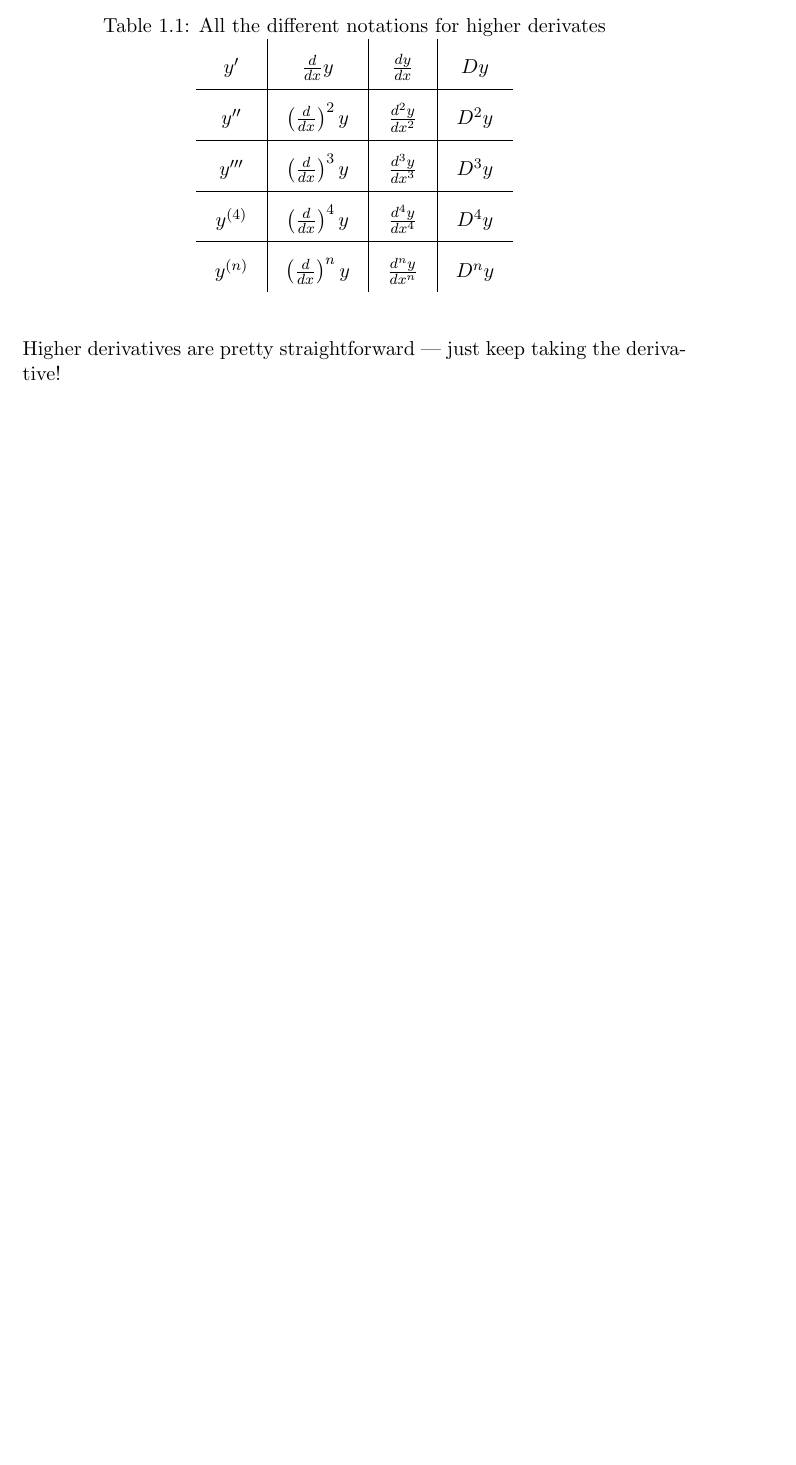
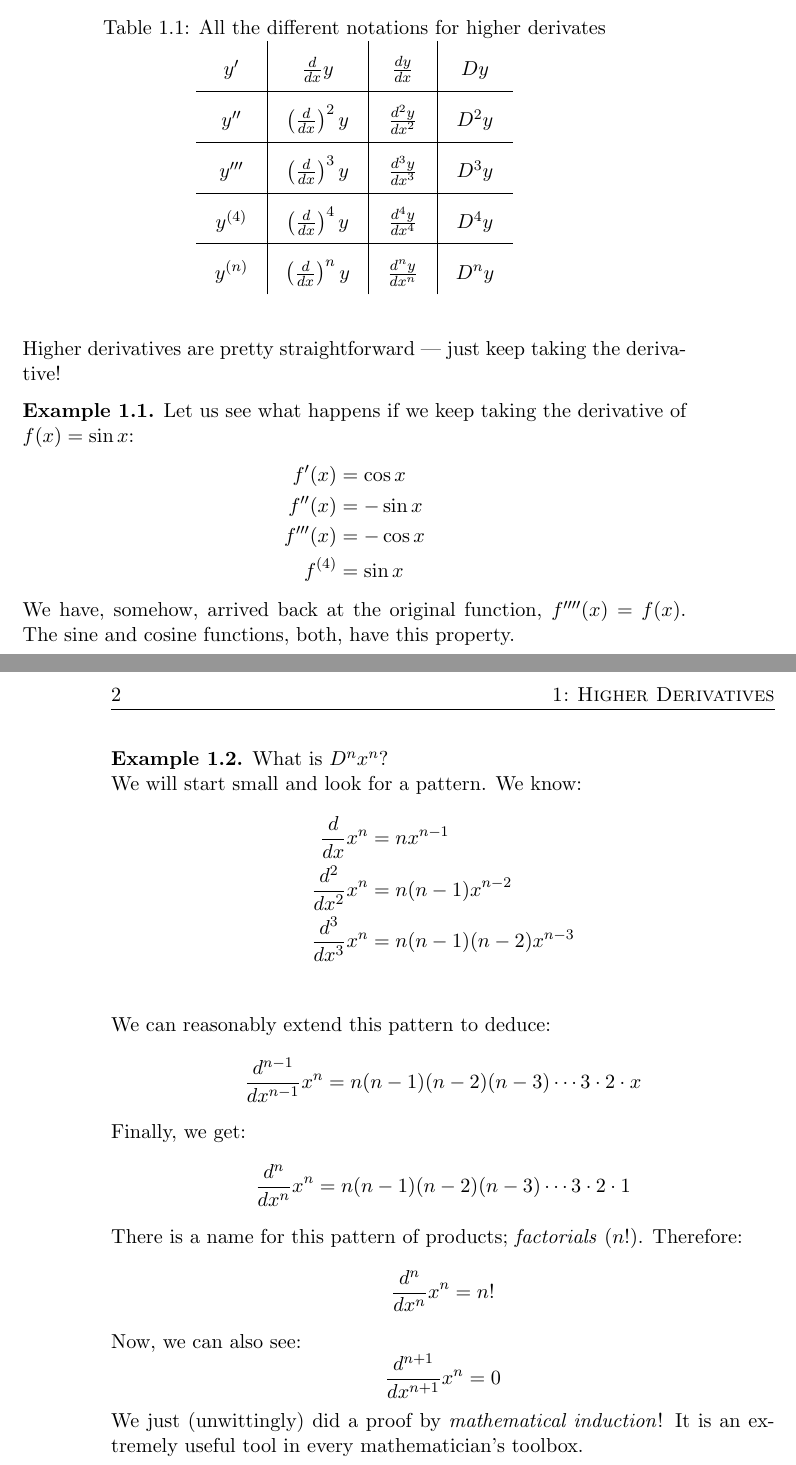
Before and after one commit to DanialHaseeb/single-variable-calculus, a LaTeX document (chapters/chapter4.tex): part of the page before the commit and two parts of pages 1 and 2 of 2 after it, the two joined at a grey line, cut so that both start at the same text, the shorter picture padded with empty space. Compiled offline with pdfLaTeX.

Commit message:
Added Chapter 4

```diff
--- a/chapters/chapter4.tex
+++ b/chapters/chapter4.tex
@@ -20,4 +20,43 @@ then $y^{\prime\prime}$ is the derivative of $y^\prime$.
 
 Higher derivatives are pretty straightforward ---
 just keep taking the derivative!
+\begin{exmp}
+    Let us see what happens if we keep taking the derivative of
+    $f(x) = \sin x$:
+    \begin{align*}
+        f'(x)   &= \cos x   \\
+        f''(x)  &= - \sin x \\
+        f'''(x) &= - \cos x \\
+        f^{(4)} &= \sin x
+    \end{align*}
+    We have, somehow, arrived back at the original function,
+    $f''''(x) = f(x)$.
+    The sine and cosine functions, both, have this property.
+\end{exmp}
+\begin{exmp}
+    What is $D^n x^n$?  \\
+    We will start small and look for a pattern. We know:
+    \begin{align*}
+        \frac{d}{dx} x^n        &= nx^{n - 1}               \\
+        \frac{d^2}{dx^2} x^n    &= n(n - 1)x^{n - 2}        \\
+        \frac{d^3}{dx^3} x^n    &= n(n - 1)(n - 2)x^{n - 3} \\
+    \end{align*}
+    We can reasonably extend this pattern to deduce:
+    \[
+        \frac{d^{n - 1}}{dx^{n - 1}} x^n =
+        n(n - 1)(n - 2)(n - 3) \cdots 3 \cdot 2 \cdot x
+    \]
+    Finally, we get:
+    \[
+        \frac{d^{n}}{dx^{n}} x^n =
+        n(n - 1)(n - 2)(n - 3) \cdots 3 \cdot 2 \cdot 1
+    \]
+    There is a name for this pattern of products; \emph{factorials} ($n!$).
+    Therefore:
+    \[ \frac{d^{n}}{dx^{n}} x^n = n! \]
+    Now, we can also see:
+    \[ \frac{d^{n + 1}}{dx^{n + 1}} x^n = 0 \]
+    We just (unwittingly) did a proof by \emph{mathematical induction}!
+    It is an extremely useful tool in every mathematician's toolbox.
+\end{exmp}
 \end{document}
```
Also changed, not shown: chapters/chapter4.pdf, main.pdf.
